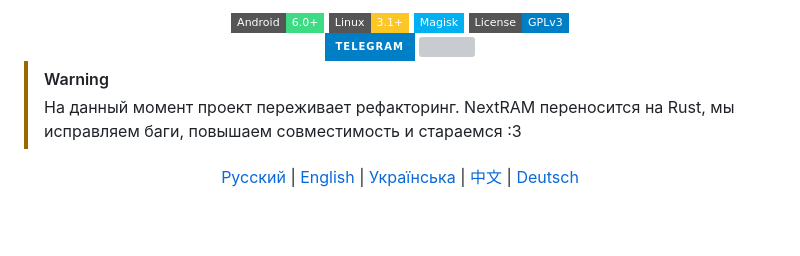
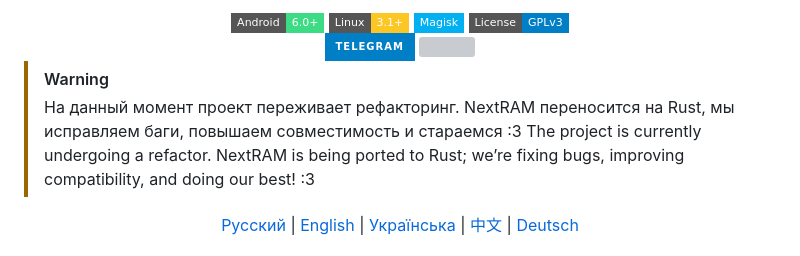
Before and after one commit to Rexamm1t/NextRAM, a Markdown page: README.md, the part around the change. Drawn GitHub-style; badges without logos; blank space fills up the shorter version; grey boxes are pictures that could not be loaded.

Commit message:
add en in README

```diff
--- a/README.md
+++ b/README.md
@@ -16,8 +16,10 @@
 </a>
 </div>
 
+
 > [!WARNING]
 > На данный момент проект переживает рефакторинг. NextRAM переносится на Rust, мы исправляем баги, повышаем совместимость и стараемся :3
+> The project is currently undergoing a refactor. NextRAM is being ported to Rust; we’re fixing bugs, improving compatibility, and doing our best! :3
 
 <div align="center">
   <font size="2">
```
